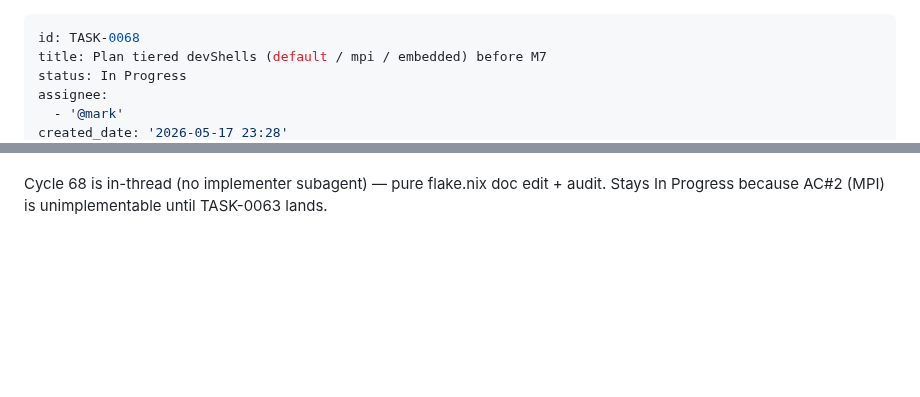
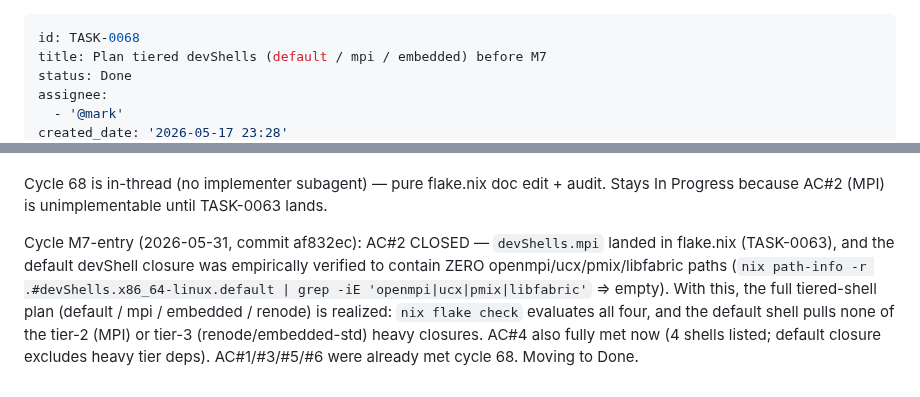
Before and after one commit to eisbaw/nucleus-rs, a Markdown page: backlog/tasks/task-0068 - Plan-tiered-devShells-default-mpi-embedded-before-M7.md, 2 parts joined by grey strips. Rendered like a GitHub page; blank space fills up the shorter version.

```diff
--- a/backlog/tasks/task-0068 - Plan-tiered-devShells-default-mpi-embedded-before-M7.md
+++ b/backlog/tasks/task-0068 - Plan-tiered-devShells-default-mpi-embedded-before-M7.md
@@ -1,7 +1,7 @@
 ---
 id: TASK-0068
 title: Plan tiered devShells (default / mpi / embedded) before M7
-status: In Progress
+status: Done
 assignee:
   - '@mark'
 created_date: '2026-05-17 23:28'
@@ -56,4 +56,6 @@ AC#4 (nix flake show lists shells; default closure does not include heavy deps):
 AC#5/#6 (design questions / honest limits in notes): inputsFrom vs separate mkShell calls — chose separate mkShell calls so each shell can have a distinct toolchain (embedded's toolchain REPLACES rustToolchain, not augments it). Honest limit: contributors must remember to enter the right shell; no auto-detection.
 
 Cycle 68 is in-thread (no implementer subagent) — pure flake.nix doc edit + audit. Stays In Progress because AC#2 (MPI) is unimplementable until TASK-0063 lands.
+
+Cycle M7-entry (2026-05-31, commit af832ec): AC#2 CLOSED — `devShells.mpi` landed in flake.nix (TASK-0063), and the default devShell closure was empirically verified to contain ZERO openmpi/ucx/pmix/libfabric paths (`nix path-info -r .#devShells.x86_64-linux.default | grep -iE 'openmpi|ucx|pmix|libfabric'` => empty). With this, the full tiered-shell plan (default / mpi / embedded / renode) is realized: `nix flake check` evaluates all four, and the default shell pulls none of the tier-2 (MPI) or tier-3 (renode/embedded-std) heavy closures. AC#4 also fully met now (4 shells listed; default closure excludes heavy tier deps). AC#1/#3/#5/#6 were already met cycle 68. Moving to Done.
 <!-- SECTION:NOTES:END -->
```
Also changed, not shown: other parts of backlog/tasks/task-0068 - Plan-tiered-devShells-default-mpi-embedded-before-M7.md (+7 -7 lines), backlog/tasks/task-0063 - Add-MPI-implementation-to-flake-for-tier-2.md (+28 -6 lines).
